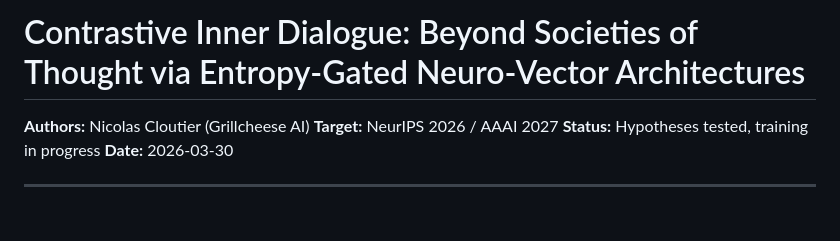
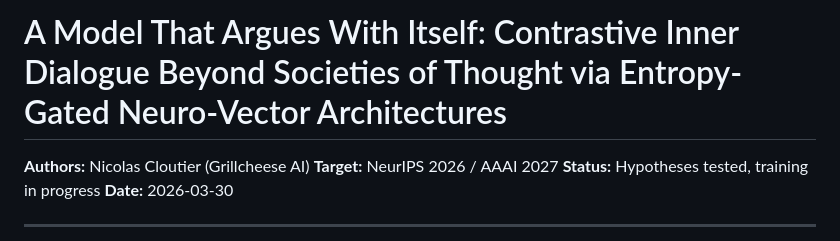
Before and after one commit to Grillcheese-AI/cubemind, a Markdown page: docs/papers/cubemind_v3_hypotheses.md, the part around the change. Drawn GitHub-style; blank space fills up the shorter version.

Commit message:
docs: final paper title — A Model That Argues With Itself
Full title: A Model That Argues With Itself: Contrastive Inner Dialogue
Beyond Societies of Thought via Entropy-Gated Neuro-Vector Architectures

Co-Authored-By: Claude Opus 4.6 (1M context) <noreply@anthropic.com>

```diff
--- a/docs/papers/cubemind_v3_hypotheses.md
+++ b/docs/papers/cubemind_v3_hypotheses.md
@@ -1,4 +1,4 @@
-# Contrastive Inner Dialogue: Beyond Societies of Thought via Entropy-Gated Neuro-Vector Architectures
+# A Model That Argues With Itself: Contrastive Inner Dialogue Beyond Societies of Thought via Entropy-Gated Neuro-Vector Architectures
 
 **Authors:** Nicolas Cloutier (Grillcheese AI)
 **Target:** NeurIPS 2026 / AAAI 2027
```
